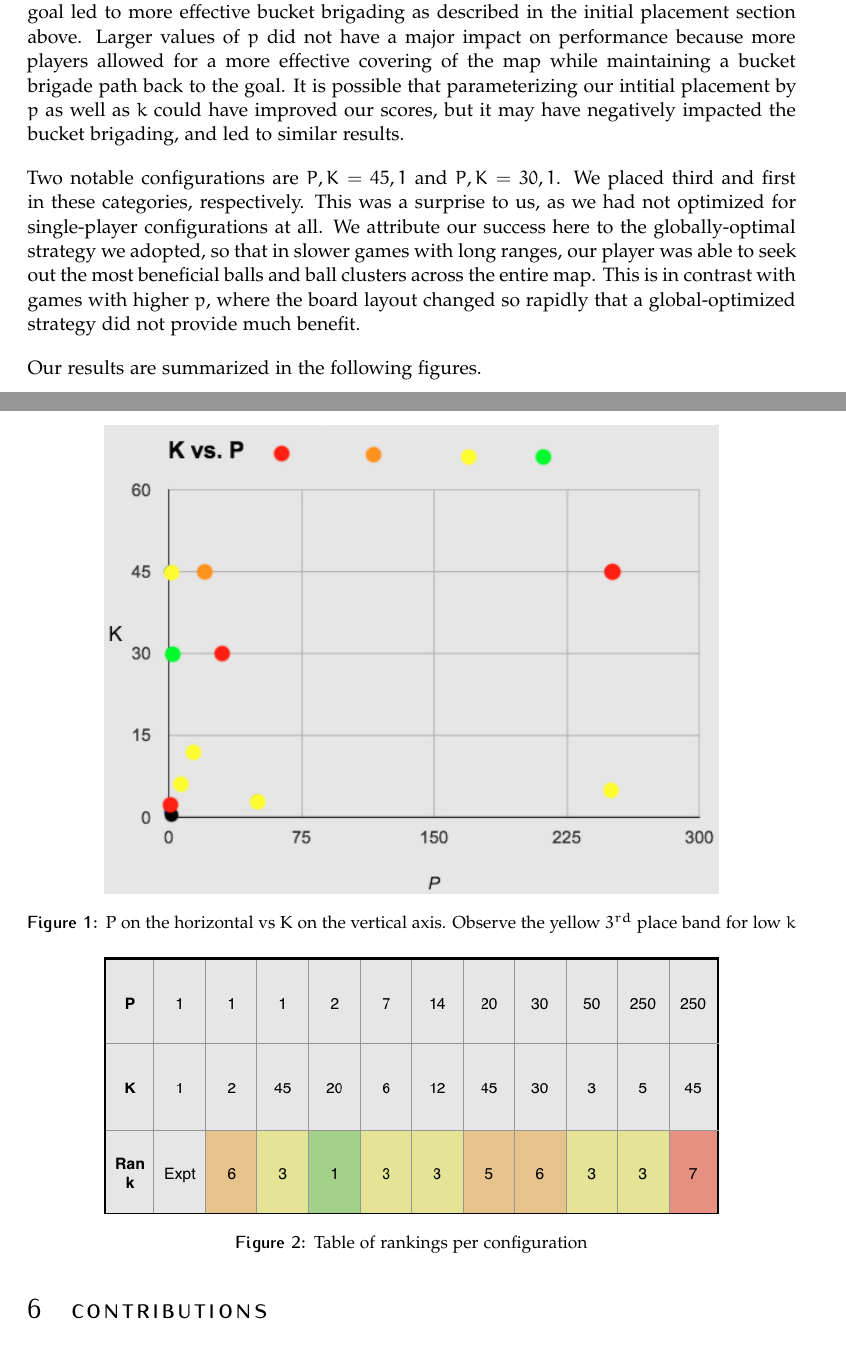
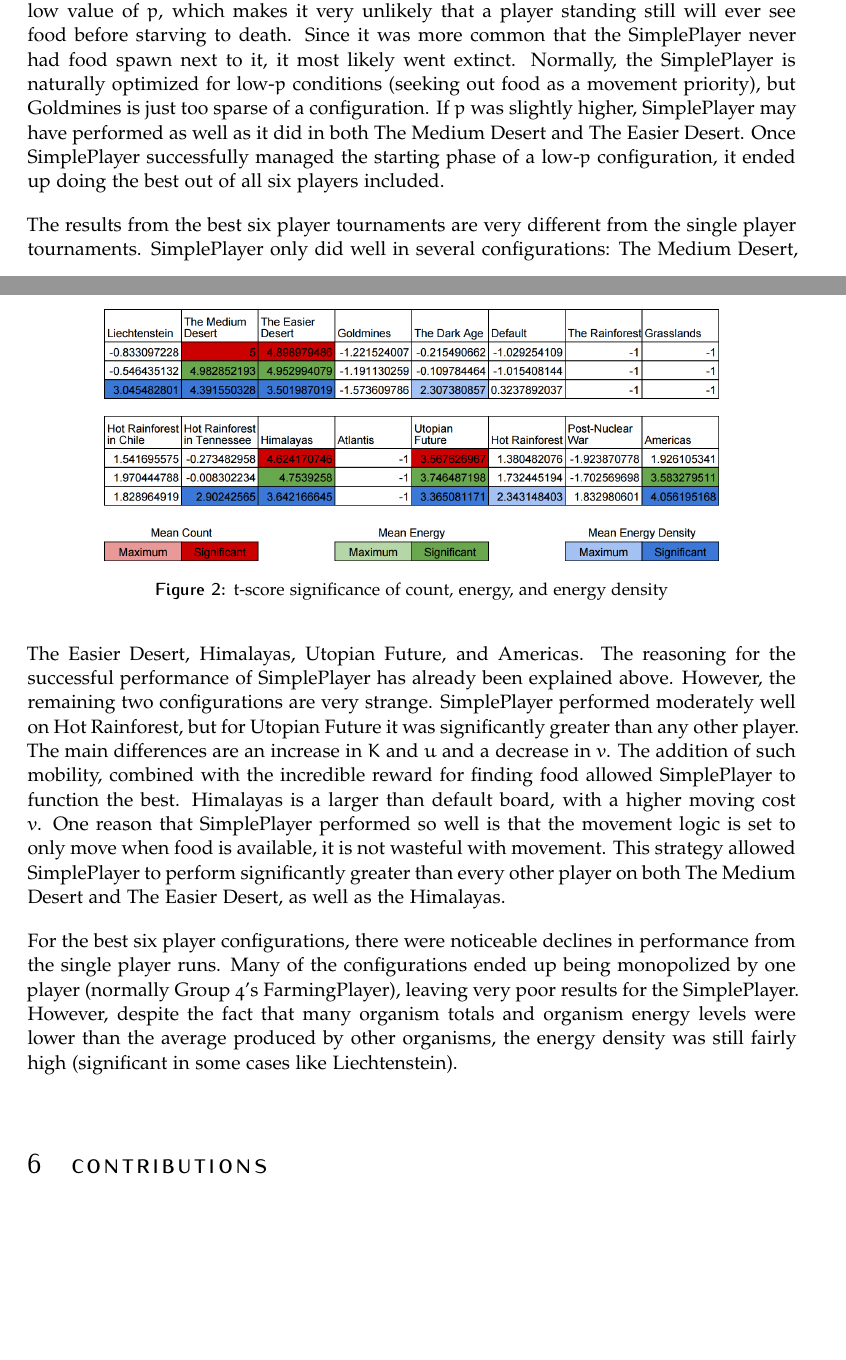
Before and after one commit to isibner/project-2-report, a LaTeX document (project-2-group-1-report.tex): two parts of pages 7 and 8 of 10, joined at a grey line, cut at the place of the change, the shorter picture padded with empty space. Compiled offline with pdfLaTeX.

Commit message:
Filled out Results, added figure images, not compiled yet

```diff
--- a/project-2-group-1-report.tex
+++ b/project-2-group-1-report.tex
@@ -182,11 +182,5 @@ Generally speaking, we had mixed results. Our rank ranged from $1^{st}$ to $7^{t
 
-The overall trend in our performance was that we did better than average given low-to-moderate $k$-values (less than 15), and any $p$-values. This makes sense in terms of our initial placement strategy. With very high values of $k$ (at least 30), our players simply started too close to our goal, and did not take advantage of the potential for long-range kicking. Teams starting in the middle were able to clear balls in a single kick, so that even when our players reached the middle sections quickly, there were few balls left. Contrarily, our players remained competitive with smaller $k$. We think that starting players near the goal led to more effective bucket brigading as described in the initial placement section above. Larger values of $p$ did not have a major impact on performance because more players allowed for a more effective covering of the map while maintaining a bucket brigade path back to the goal. It is possible that parameterizing our intitial placement by $p$ as well as $k$ could have improved our scores, but it may have negatively impacted the bucket brigading, and led to similar results.
-
-Two notable configurations are $P,K=45,1$ and $P,K=30,1$. We placed third and first in these categories, respectively. This was a surprise to us, as we had not optimized for single-player configurations at all. We attribute our success here to the globally-optimal strategy we adopted, so that in slower games with long ranges, our player was able to seek out the most beneficial balls and ball clusters across the entire map. This is in contrast with games with higher $p$, where the board layout changed so rapidly that a global-optimized strategy did not provide much benefit.
-
-Our results are summarized in the following figures.
+These tables include t-scores for SimplePlayer compared to all of the players involved. Significance, as used below, refers to significance with a confidence level of 95\% (against a t-score of 2.571).
 
 \begin{figure}[h]
 \centering
-\includegraphics[width=0.8\columnwidth]{results-graph}
-\caption[Group 5 tournament results as a function of P and K]{P on the horizontal vs K on the vertical axis. Observe the yellow $3^{rd}$ place band for low $k$}
@@ -196,9 +194,17 @@ Our results are summarized in the following figures.
+The one configuration from the single player tournaments that produced a remarkably poor performance from the SimplePlayer is Goldmines. This is due to the abnormally low value of $p$, which makes it very unlikely that a player standing still will ever see food before starving to death. Since it was more common that the SimplePlayer never had food spawn next to it, it most likely went extinct. Normally, the SimplePlayer is naturally optimized for low-$p$ conditions (seeking out food as a movement priority), but Goldmines is just too sparse of a configuration. If $p$ was slightly higher, SimplePlayer may have performed as well as it did in both The Medium Desert and The Easier Desert. Once SimplePlayer successfully managed the starting phase of a low-$p$ configuration, it ended up doing the best out of all six players included.
+
 \begin{figure}[h]
 \centering
-\includegraphics[width=0.8\columnwidth]{results-table}
-\caption[Table of rankings per configuration]{Table of rankings per configuration}
+\includegraphics[width=0.8\columnwidth]{best6-runs_table}
+\caption[Table of t-score statistics for Best Six Tournaments]{t-score significance of count, energy, and energy density}
 \label{fig:gallery2}
 \end{figure}
+
+The results from the best six player tournaments are very different from the single player tournaments. SimplePlayer only did well in several configurations: The Medium Desert, The Easier Desert, Himalayas, Utopian Future, and Americas. The reasoning for the successful performance of SimplePlayer has already been explained above. However, the remaining two configurations are very strange. SimplePlayer performed moderately well on Hot Rainforest, but for Utopian Future it was significantly greater than any other player. The main differences are an increase in $K$ and $u$ and a decrease in $v$. The addition of such mobility, combined with the incredible reward for finding food allowed SimplePlayer to function the best. Himalayas is a larger than default board, with a higher moving cost $v$. One reason that SimplePlayer performed so well is that the movement logic is set to only move when food is available, it is not wasteful with movement. This strategy allowed SimplePlayer to perform significantly greater than every other player on both The Medium Desert and The Easier Desert, as well as the Himalayas.
+
+For the best six player configurations, there were noticeable declines in performance from the single player runs. Many of the configurations ended up being monopolized by one player (normally Group 4's FarmingPlayer), leaving very poor results for the SimplePlayer. However, despite the fact that many organism totals and organism energy levels were lower than the average produced by other organisms, the energy density was still fairly high (significant in some cases like Liechtenstein).
+
+
 
 \section{Contributions}
 
```
Also changed, not shown: Figures/best6-runs_table.jpg (added), Figures/best6-runs_table.png (added), Figures/single-runs_table.jpg (added), Figures/single-runs_table.png (added), project-2-group-1-report.tex (6 more changed lines).
